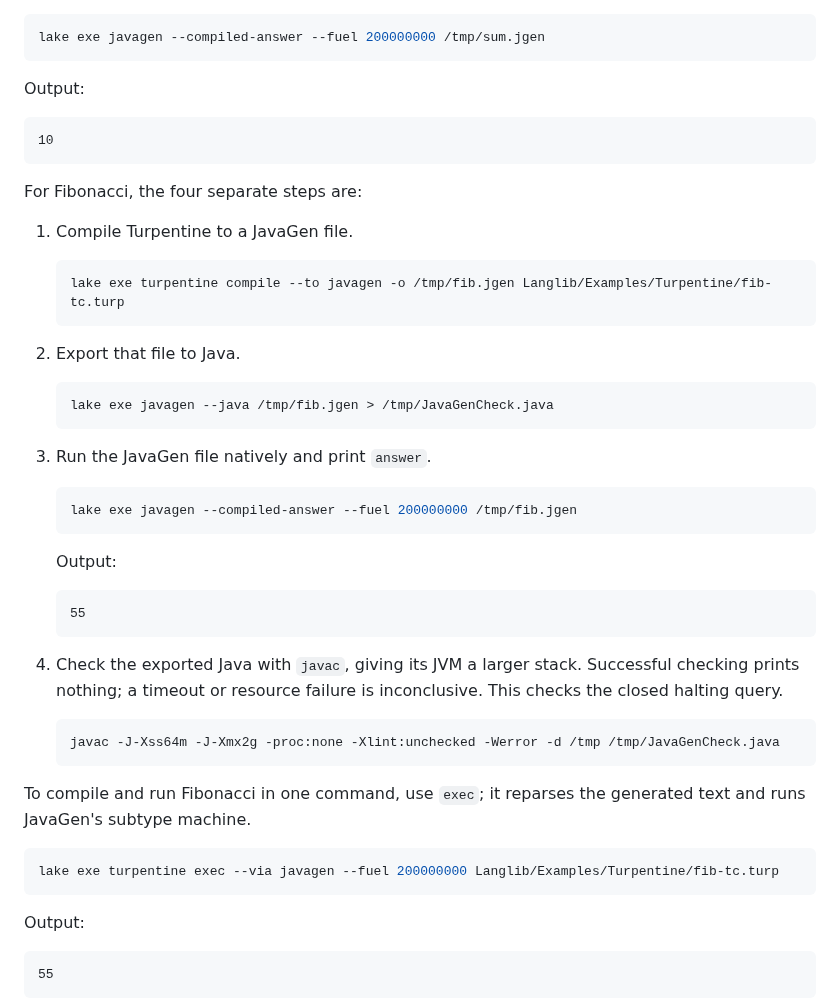
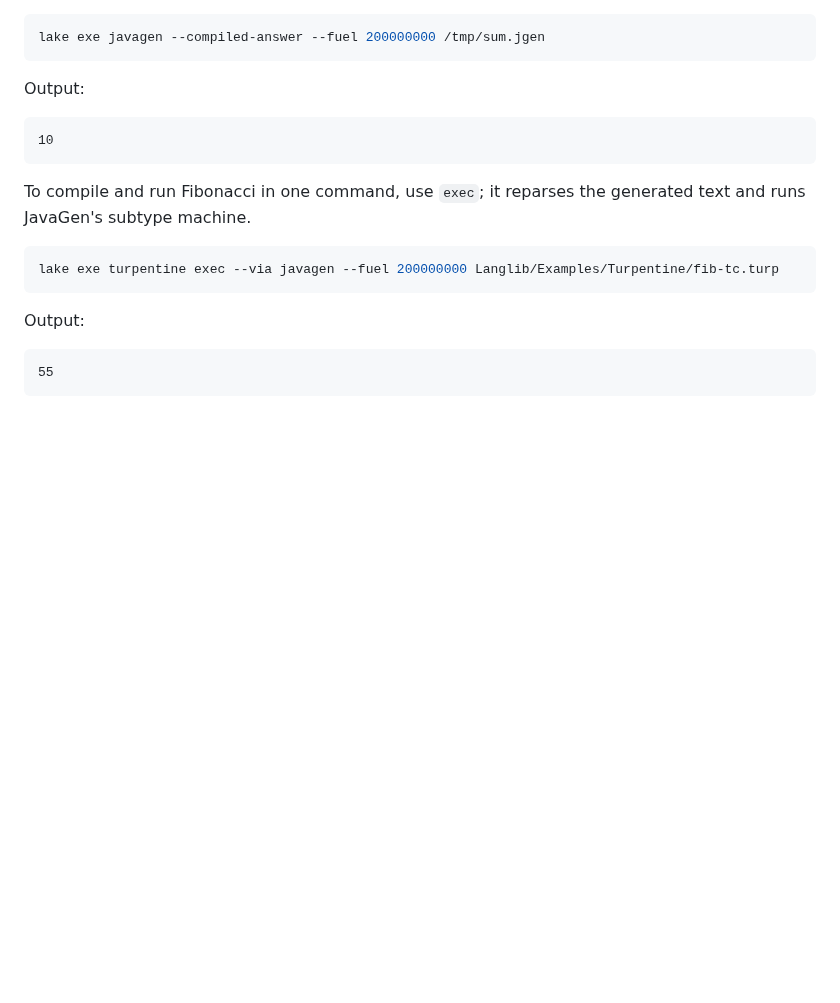
Before and after one commit to ilyasergey/langlib, a Markdown page: docs/javagen/compiler.md, the part around one of its changes. Drawn GitHub-style; blank space fills up the shorter version.

````diff
--- a/docs/javagen/compiler.md
+++ b/docs/javagen/compiler.md
@@ -33,40 +33,6 @@ Output:
 10
 ```
 
-For Fibonacci, the four separate steps are:
-
-1. Compile Turpentine to a JavaGen file.
-
-   ```sh
-   lake exe turpentine compile --to javagen -o /tmp/fib.jgen Langlib/Examples/Turpentine/fib-tc.turp
-   ```
-
-2. Export that file to Java.
-
-   ```sh
-   lake exe javagen --java /tmp/fib.jgen > /tmp/JavaGenCheck.java
-   ```
-
-3. Run the JavaGen file natively and print `answer`.
-
-   ```sh
-   lake exe javagen --compiled-answer --fuel 200000000 /tmp/fib.jgen
-   ```
-
-   Output:
-
-   ```text
-   55
-   ```
-
-4. Check the exported Java with `javac`, giving its JVM a larger stack.
-   Successful checking prints nothing; a timeout or resource failure is
-   inconclusive. This checks the closed halting query.
-
-   ```sh
-   javac -J-Xss64m -J-Xmx2g -proc:none -Xlint:unchecked -Werror -d /tmp /tmp/JavaGenCheck.java
-   ```
-
 To compile and run Fibonacci in one command, use `exec`; it reparses the
 generated text and runs JavaGen's subtype machine.
 
````
Also changed, not shown: other parts of docs/javagen/compiler.md (+61 -0 lines).
